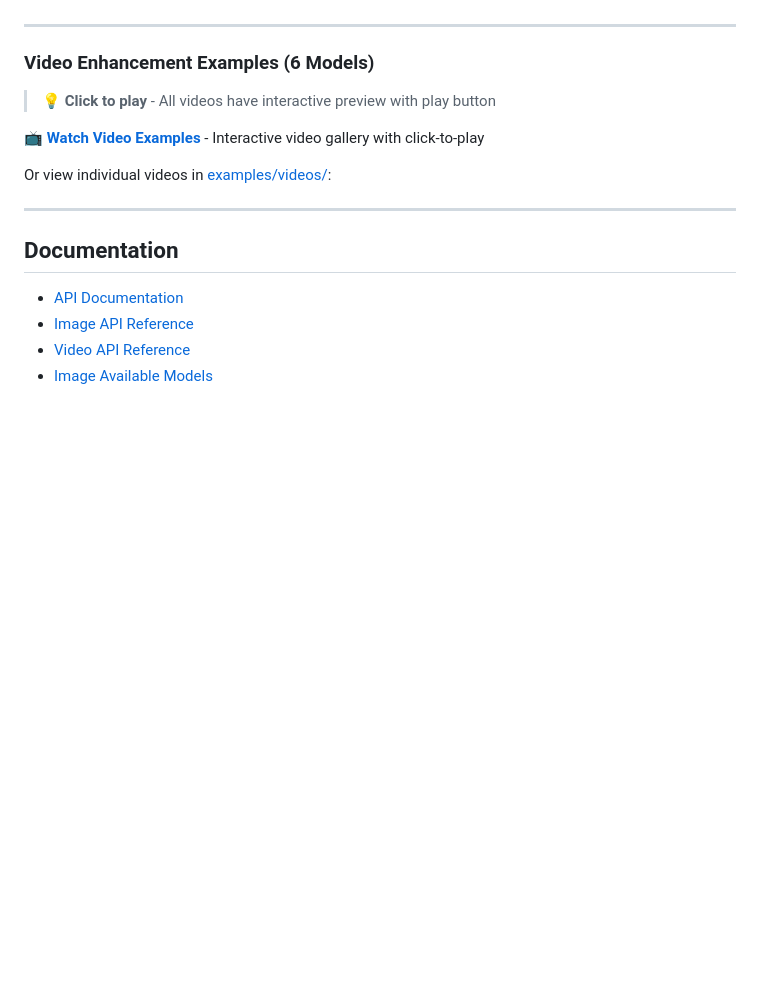
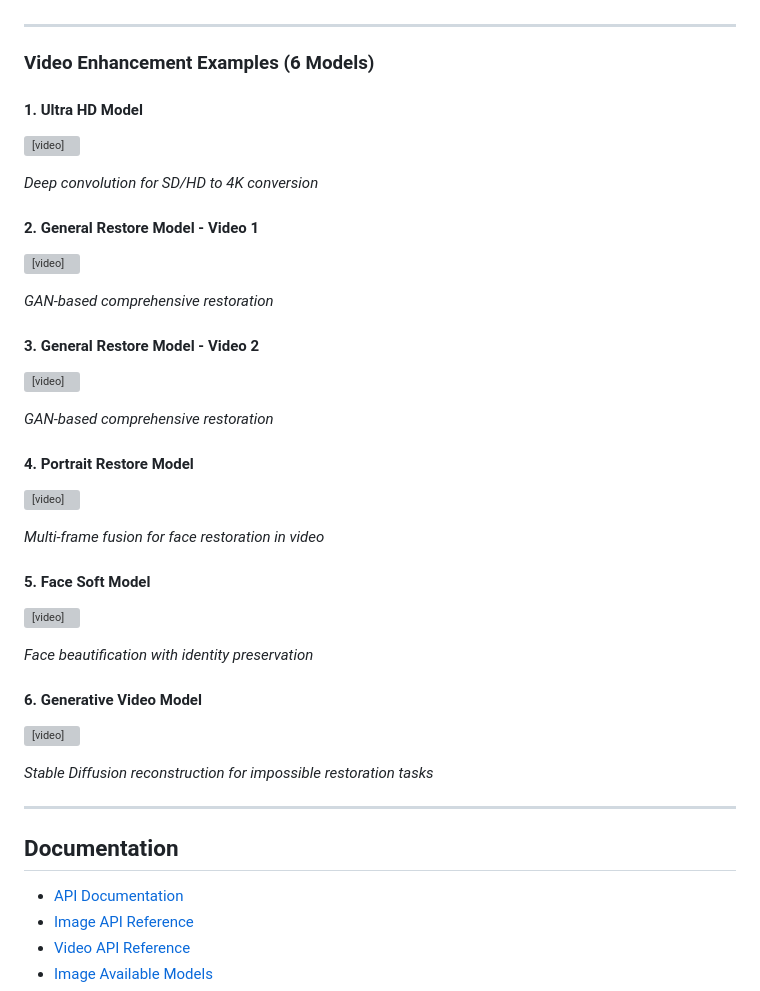
Before and after one commit to HitPaw-Official/HitPaw-Enhancement-API-SDK, a Markdown page: README.md, the part around the change. Drawn GitHub-style; blank space fills up the shorter version; grey boxes are pictures that could not be loaded.

Commit message:
Add inline video players directly in README

```diff
--- a/README.md
+++ b/README.md
@@ -208,11 +208,35 @@ All comparison images are side-by-side before/after from official documentation.
 
 ### Video Enhancement Examples (6 Models)
 
-> 💡 **Click to play** - All videos have interactive preview with play button
+#### 1. Ultra HD Model
+<p><video src="examples/videos/compare_ultra_hd_video_1-b6b76d0f9e4708cc159ab189ed4fdb76.mp4" controls></video></p>
 
-📺 **[Watch Video Examples](examples/videos/index.html)** - Interactive video gallery with click-to-play
+*Deep convolution for SD/HD to 4K conversion*
 
-Or view individual videos in [examples/videos/](examples/videos/):
+#### 2. General Restore Model - Video 1
+<p><video src="examples/videos/compare_general_restore_video_1-d15ab505bba979280715101b44efa195.mp4" controls></video></p>
+
+*GAN-based comprehensive restoration*
+
+#### 3. General Restore Model - Video 2
+<p><video src="examples/videos/compare_general_restore_video_2-bad2eb5a1943a58e68a4e7bb27043241.mp4" controls></video></p>
+
+*GAN-based comprehensive restoration*
+
+#### 4. Portrait Restore Model
+<p><video src="examples/videos/compare_portrait_restore_video_1-7595194310480db079ea5592bc31dc4b.mp4" controls></video></p>
+
+*Multi-frame fusion for face restoration in video*
+
+#### 5. Face Soft Model
+<p><video src="examples/videos/compare_face_soft_video_1-f457b8a318eec9a9f5bbab2c1d063744.mp4" controls></video></p>
+
+*Face beautification with identity preservation*
+
+#### 6. Generative Video Model
+<p><video src="examples/videos/compare_generative_video_1-5556ee116f4e79c3b6df984ce7f7d6d6.mp4" controls></video></p>
+
+*Stable Diffusion reconstruction for impossible restoration tasks*
 
 ---
 
```
